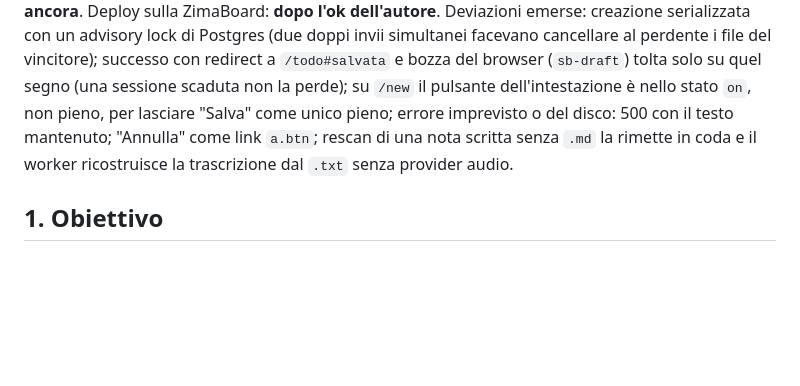
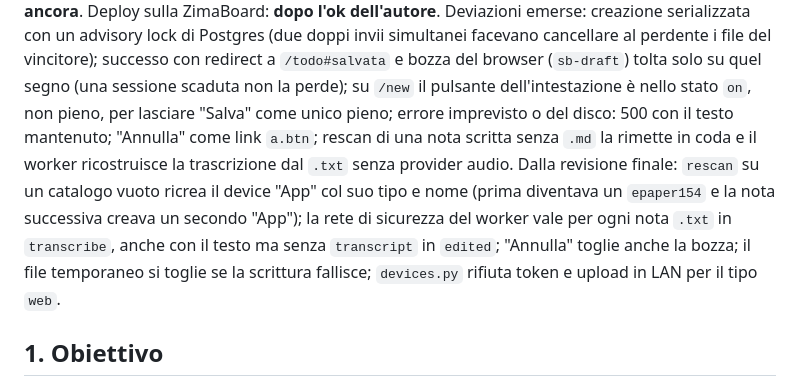
Before and after one commit to francecesco/second_brain, a Markdown page: docs/specs/2026-10-12-backend-note-scritte-design.md, the part around one of its changes. GitHub-like rendering; blank space fills up the shorter version.

```diff
--- a/docs/specs/2026-10-12-backend-note-scritte-design.md
+++ b/docs/specs/2026-10-12-backend-note-scritte-design.md
@@ -11,6 +11,11 @@ scaduta non la perde); su `/new` il pulsante dell'intestazione è nello stato `o
 pieno, per lasciare "Salva" come unico pieno; errore imprevisto o del disco: 500 con il
 testo mantenuto; "Annulla" come link `a.btn`; rescan di una nota scritta senza `.md` la
 rimette in coda e il worker ricostruisce la trascrizione dal `.txt` senza provider audio.
+Dalla revisione finale: `rescan` su un catalogo vuoto ricrea il device "App" col suo tipo e
+nome (prima diventava un `epaper154` e la nota successiva creava un secondo "App"); la rete
+di sicurezza del worker vale per ogni nota `.txt` in `transcribe`, anche con il testo ma
+senza `transcript` in `edited`; "Annulla" toglie anche la bozza; il file temporaneo si
+toglie se la scrittura fallisce; `devices.py` rifiuta token e upload in LAN per il tipo `web`.
 
 ## 1. Obiettivo
 
```
Also changed, not shown: other parts of docs/specs/2026-10-12-backend-note-scritte-design.md (+19 -13 lines).
